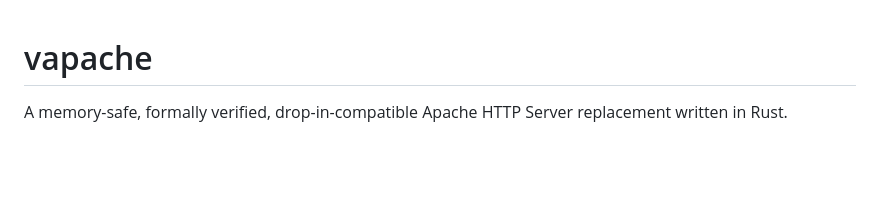
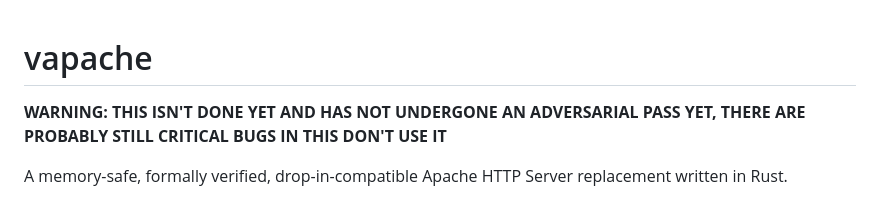
Before and after one commit to JD-P/vapache, a Markdown page: README.md, the part around the change. GitHub-like rendering; blank space fills up the shorter version.

Commit message:
Add warning to top of README

```diff
--- a/README.md
+++ b/README.md
@@ -1,4 +1,6 @@
 # vapache
+
+**WARNING: THIS ISN'T DONE YET AND HAS NOT UNDERGONE AN ADVERSARIAL PASS YET, THERE ARE PROBABLY STILL CRITICAL BUGS IN THIS DON'T USE IT**
 
 A memory-safe, formally verified, drop-in-compatible Apache HTTP Server
 replacement written in Rust.
```
